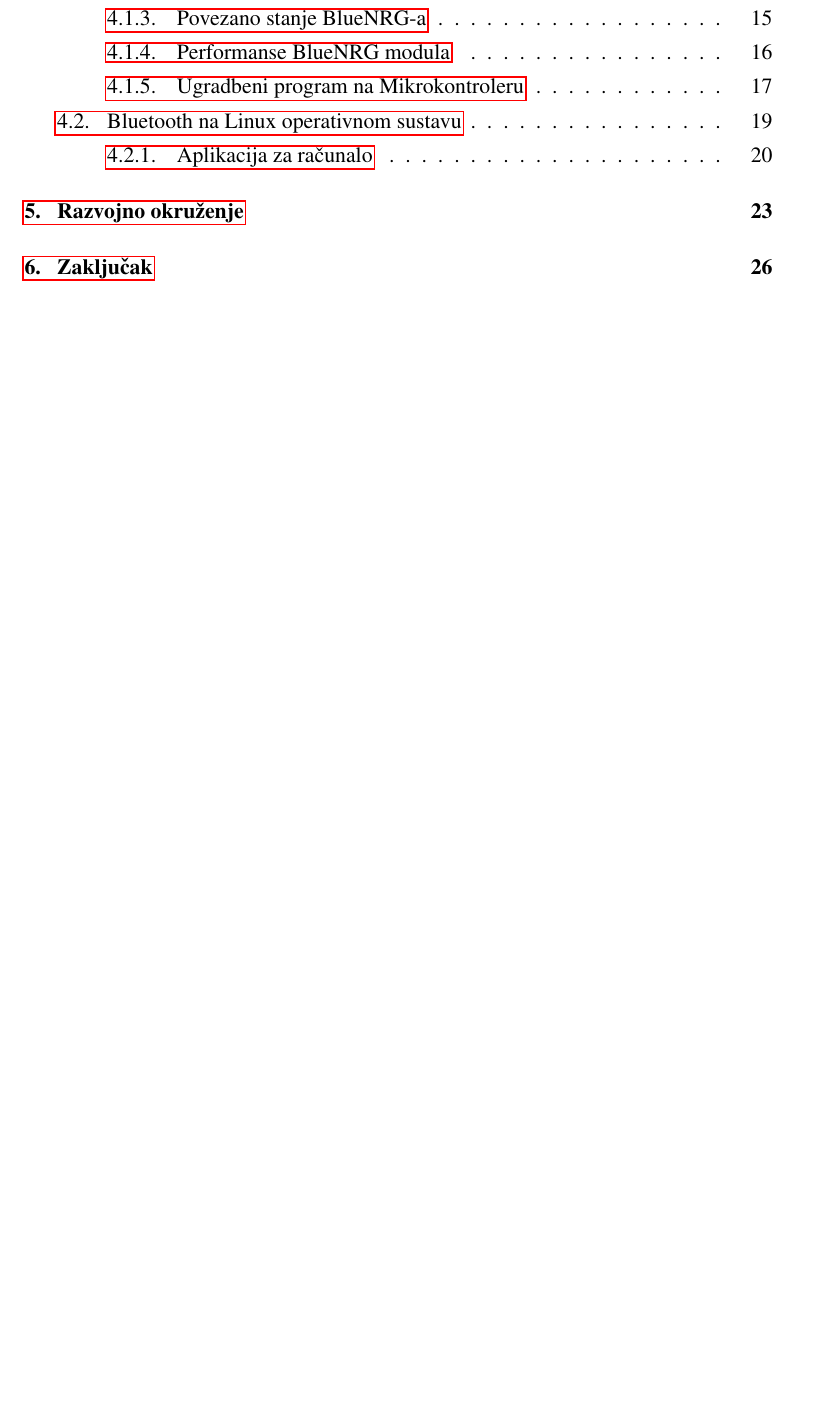
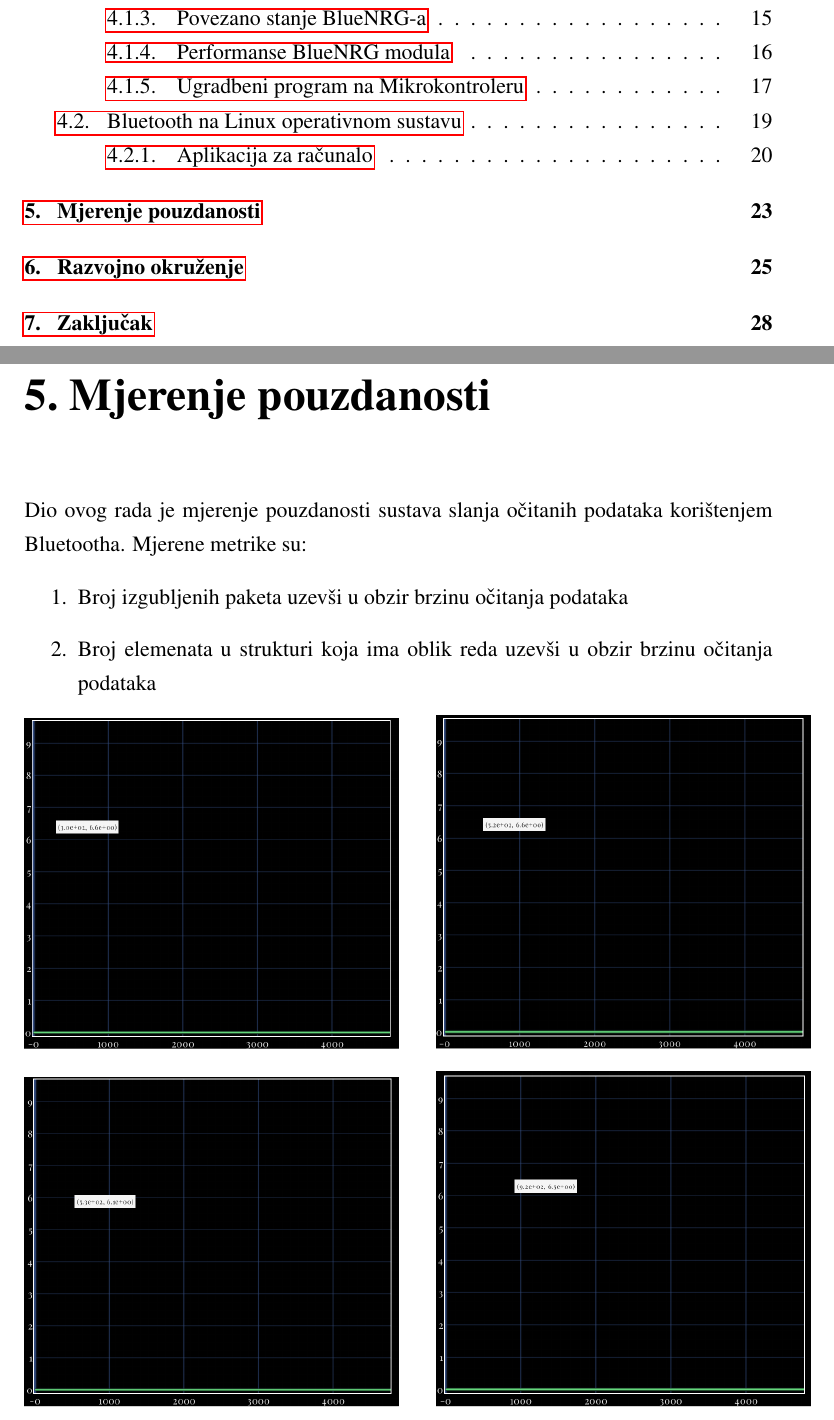
Before and after one commit to branc116/diplomski, a LaTeX thesis (docs/diplomski.tex): part of page 4 of 36 before the commit and two parts of pages 4 and 27 of 38 after it, the two joined at a grey line, cut so that both start at the same text, the shorter picture padded with empty space. Compiled offline with pdfLaTeX.

Commit message:
Start of a documentation on measuments.

```diff
--- a/docs/diplomski.tex
+++ b/docs/diplomski.tex
@@ -602,6 +602,21 @@ Rad cijelog sustava prikazan je u videu na adresi \url{https://youtu.be/AVqU0vSD
 Izvorni kod programa za mikrokontroler, dio aplikacije za komunikacijom Bluetooth protokolom, aplikacija za prikaz podataka, dokumentacija i sve ostale skripte dostupne su u git repozitoriju na adresi \ \url{https://github.com/branc116/diplomski}.
 
 \newpage
+\chapter{Mjerenje pouzdanosti}
+Dio ovog rada je mjerenje pouzdanosti sustava slanja očitanih podataka korištenjem Bluetootha. Mjerene metrike su:
+\begin{enumerate}
+  \item Broj izgubljenih paketa uzevši u obzir brzinu očitanja podataka
+  \item Broj elemenata u strukturi koja ima oblik reda uzevši u obzir brzinu očitanja podataka
+\end{enumerate}
+
+\noindent
+\includegraphics[width=0.5\textwidth]{packets_lost_every_10ms.png}\hspace{0.05\textwidth}%
+\includegraphics[width=0.5\textwidth]{packets_lost_every_9ms.png}\\[1em]
+\includegraphics[width=0.5\textwidth]{packets_lost_every_8ms.png}\hspace{0.05\textwidth}%
+\includegraphics[width=0.5\textwidth]{packets_lost_every_7ms.png}\\[1em]
+\includegraphics[width=0.5\textwidth]{packets_lost_every_6ms.png}\hspace{0.05\textwidth}%
+\includegraphics[width=0.5\textwidth]{packets_lost_every_5ms.png}\par
+
 
 \chapter{Razvojno okruženje}
 U ovom radu korišteno je slobodno i otvoreno razvojno okruženje (engl. \textit{FLOSS} \cite{FLOSS}). Integrirana okruženja poput STM32CUBE omogućuju brz razvoj programskog rješenja. Cijena brzog razvoja nije direktno novčana, često takva integrirana razvojna rješenja imaju cijenu od 0€. Valuta plaćanju kod korištenja takvih sustava je sloboda. Sloboda mijenjanja tvrtka čiji se mikrokontroleri koriste. Jednom kad se programsko rješenje razvije u jednom od ne slobodnih integriranih okruženja, teško je to isto rješenje preformulirati da radi na uređajima koje proizvodi druga tvrtka \cite{VENDORLOCKIN}. Dodatna cijena koja se plaća korištenjem, specifično STM32CUBE integriranog okruženjem, je generiran kod koji nije zadovoljavajući. Naime, STM32CUBE često generira kod koji je previše općenit i rezultira većom potrošnjom memorije, sporijim izvođenjem i lošijom čitljivošću. Primjer takvog koda prikazan je u \ref{badcode}.
```
